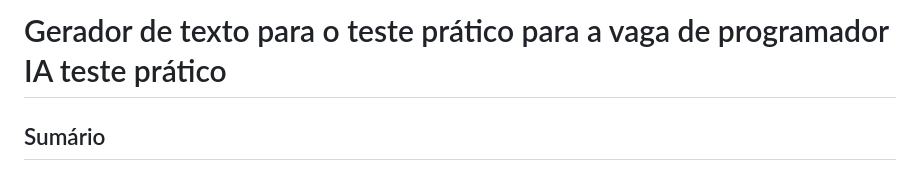
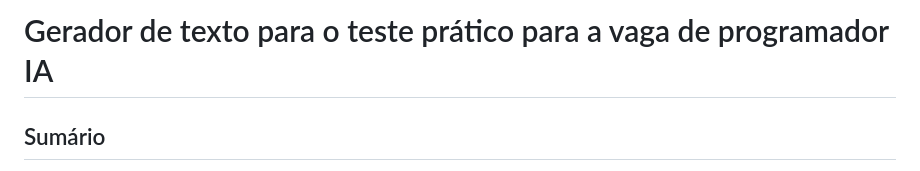
Before and after one commit to mickpires/gerador_de_texto_projeto_itec, a Markdown page: README.md, the part around the change. GitHub-like rendering.

Commit message:
atualizei o titulo

```diff
--- a/README.md
+++ b/README.md
@@ -1,4 +1,4 @@
-# Gerador de texto para o teste prático para a vaga de programador IA teste prático
+# Gerador de texto para o teste prático para a vaga de programador IA
 
 ## Sumário
 
```
